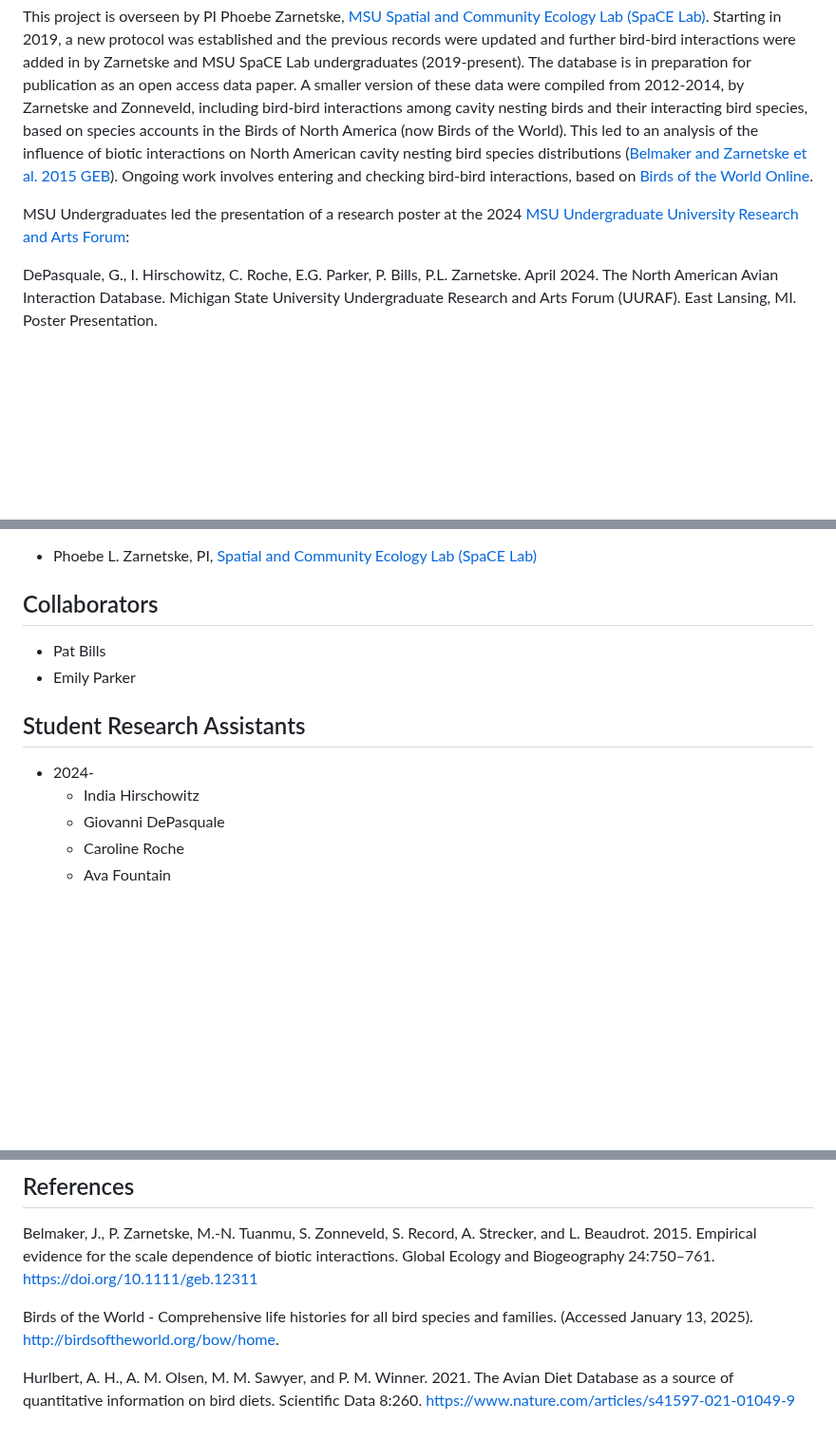
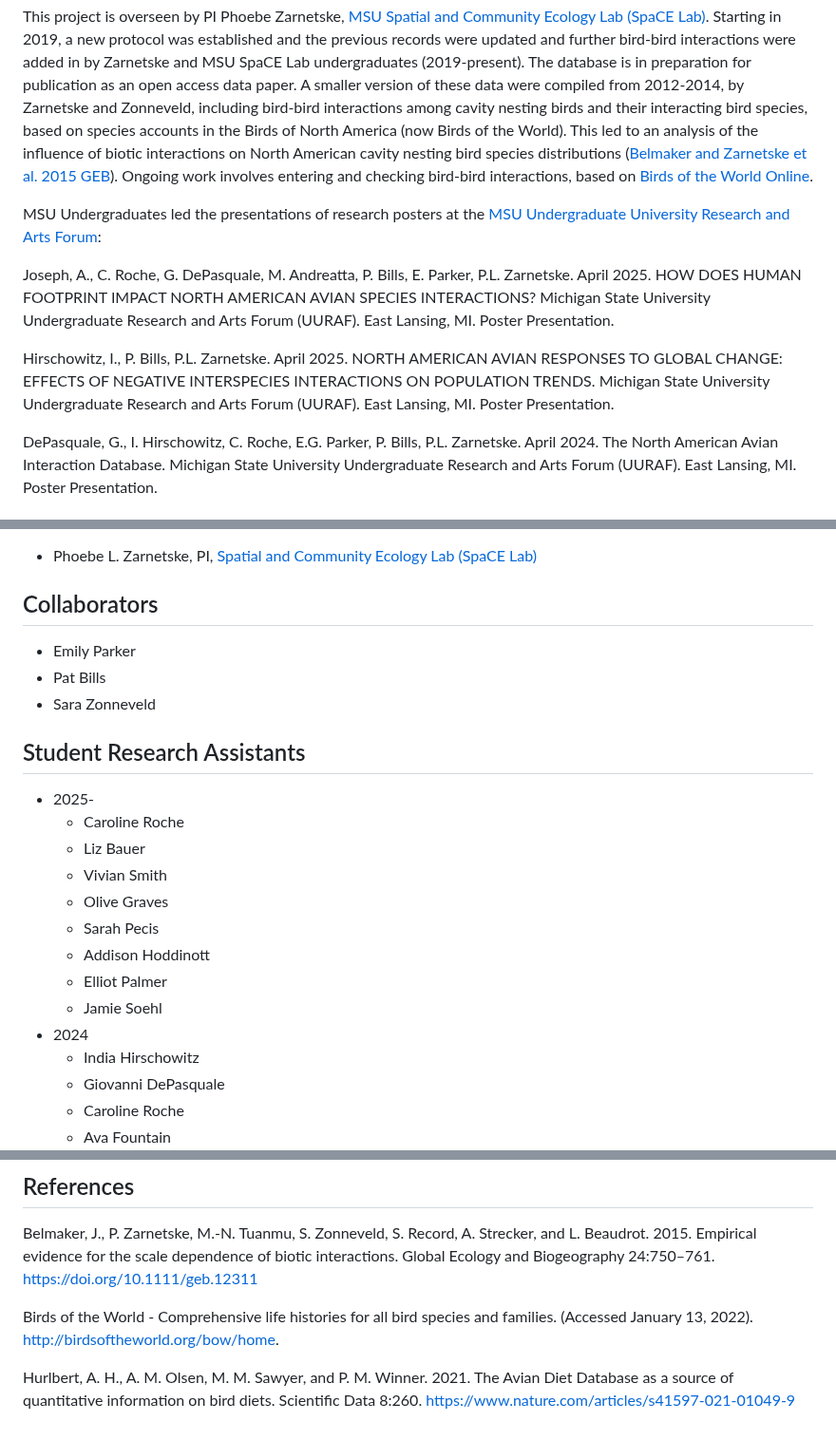
Before and after one commit to SpaCE-Lab-MSU/Avian-Interaction-Database, a Markdown page: README.md, 3 parts joined by grey strips. Shown at 95% size. GitHub-like rendering; blank space fills up the shorter version.

Commit message:
Update README.md
adding 2025 students and uuraf posters

```diff
--- a/README.md
+++ b/README.md
@@ -10,7 +10,11 @@ access for SpaCE Lab students and staff only).
 
 This project is overseen by PI Phoebe Zarnetske, [MSU Spatial and Community Ecology Lab (SpaCE Lab)](https://www.communityecologylab.com). Starting in 2019, a new protocol was established and the previous records were updated and further bird-bird interactions were added in by Zarnetske and MSU SpaCE Lab undergraduates (2019-present). The database is in preparation for publication as an open access data paper. A smaller version of these data were compiled from 2012-2014, by Zarnetske and Zonneveld, including bird-bird interactions among cavity nesting birds and their interacting bird species, based on species accounts in the Birds of North America (now Birds of the World). This led to an analysis of the influence of biotic interactions on North American cavity nesting bird species distributions ([Belmaker and Zarnetske et al. 2015 GEB](https://onlinelibrary.wiley.com/doi/full/10.1111/geb.12311)). Ongoing work involves entering and checking bird-bird interactions, based on [Birds of the World Online](http://birdsoftheworld.org/bow/home).
 
-MSU Undergraduates led the presentation of a research poster at the 2024 [MSU Undergraduate University Research and Arts Forum](https://urca.msu.edu/uuraf):
+MSU Undergraduates led the presentations of research posters at the [MSU Undergraduate University Research and Arts Forum](https://urca.msu.edu/uuraf):
+
+Joseph, A., C. Roche, G. DePasquale, M. Andreatta, P. Bills, E. Parker, P.L. Zarnetske. April 2025. HOW DOES HUMAN FOOTPRINT IMPACT NORTH AMERICAN AVIAN SPECIES INTERACTIONS? Michigan State University Undergraduate Research and Arts Forum (UURAF). East Lansing, MI. Poster Presentation.
+
+Hirschowitz, I., P. Bills, P.L. Zarnetske. April 2025. NORTH AMERICAN AVIAN RESPONSES TO GLOBAL CHANGE: EFFECTS OF NEGATIVE INTERSPECIES INTERACTIONS ON POPULATION TRENDS. Michigan State University Undergraduate Research and Arts Forum (UURAF). East Lansing, MI. Poster Presentation.
 
 DePasquale, G., I. Hirschowitz, C. Roche, E.G. Parker, P. Bills, P.L. Zarnetske. April 2024. The North American Avian Interaction Database. Michigan State University Undergraduate Research and Arts Forum (UURAF). East Lansing, MI. Poster Presentation.
 
@@ -52,11 +55,21 @@ Funding is provided by Michigan State University (to P.L. Zarnetske), and by a M
 * Phoebe L. Zarnetske, PI, [Spatial and Community Ecology Lab (SpaCE Lab)](https://www.communityecologylab.com)
 
 ## Collaborators
+* Emily Parker
 * Pat Bills
-* Emily Parker
+* Sara Zonneveld
 
 ## Student Research Assistants
-* 2024-
+* 2025-
+  - Caroline Roche
+  - Liz Bauer
+  - Vivian Smith
+  - Olive Graves
+  - Sarah Pecis
+  - Addison Hoddinott
+  - Elliot Palmer
+  - Jamie Soehl
+* 2024
   - India Hirschowitz
   - Giovanni DePasquale
   - Caroline Roche
@@ -81,6 +94,6 @@ Funding is provided by Michigan State University (to P.L. Zarnetske), and by a M
 
 Belmaker, J., P. Zarnetske, M.-N. Tuanmu, S. Zonneveld, S. Record, A. Strecker, and L. Beaudrot. 2015. Empirical evidence for the scale dependence of biotic interactions. Global Ecology and Biogeography 24:750–761. https://doi.org/10.1111/geb.12311
 
-Birds of the World - Comprehensive life histories for all bird species and families. (Accessed January 13, 2025). http://birdsoftheworld.org/bow/home.
+Birds of the World - Comprehensive life histories for all bird species and families. (Accessed January 13, 2022). http://birdsoftheworld.org/bow/home.
 
 Hurlbert, A. H., A. M. Olsen, M. M. Sawyer, and P. M. Winner. 2021. The Avian Diet Database as a source of quantitative information on bird diets. Scientific Data 8:260. https://www.nature.com/articles/s41597-021-01049-9
```
Also changed, not shown: other parts of README.md (+0 -1 lines).
